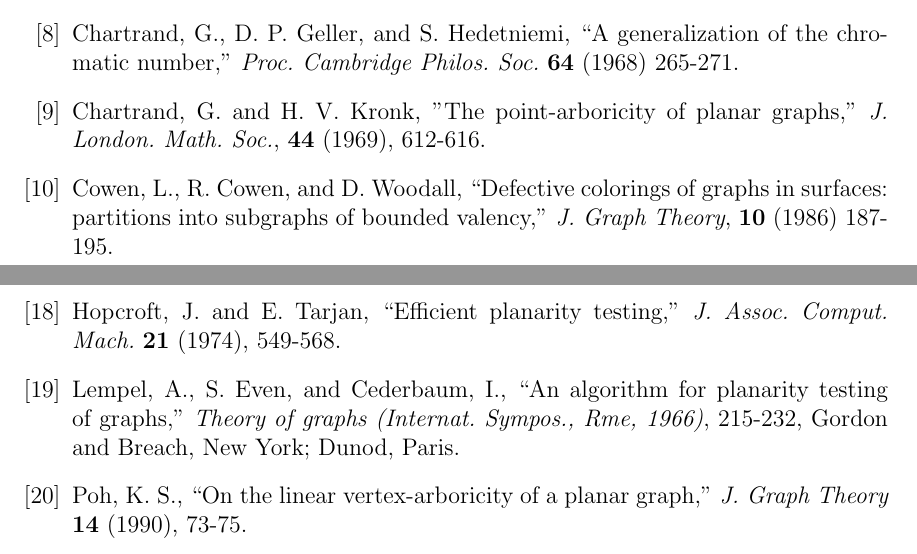
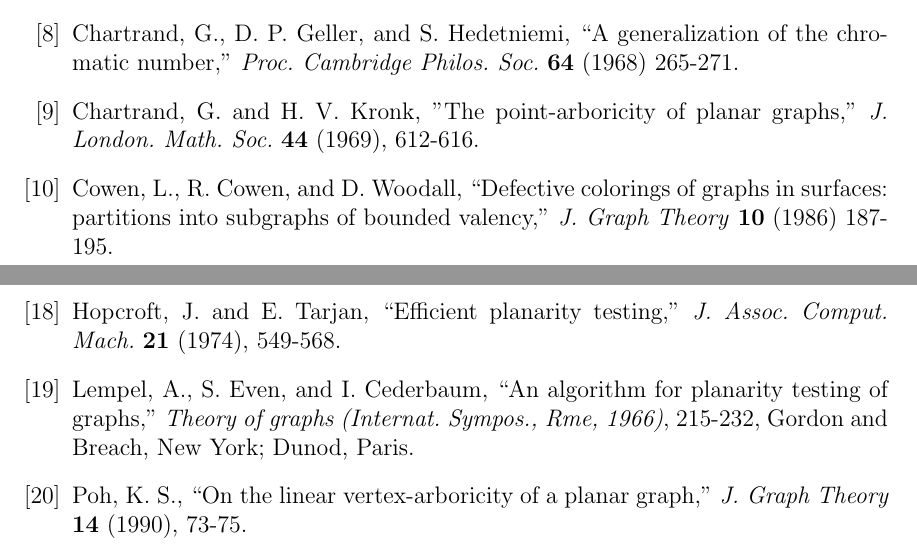
Before and after one commit to permutationlock/path_coloring_bgl, a LaTeX document (doc/writeup/final_paper.tex): two parts of pages 33 and 34 of 35, joined at a grey line, cut so that both start at the same text. Compiled offline with pdfLaTeX.

Commit message:
Another tiny fix.

```diff
--- a/doc/writeup/final_paper.tex
+++ b/doc/writeup/final_paper.tex
@@ -2392,11 +2392,11 @@ a linear time algorithm.
 	265-271.
 \bibitem{kronk}
     Chartrand, G. and H. V. Kronk, "The point-arboricity of planar graphs,"
-    \textit{J. London. Math. Soc.}, \textbf{44} (1969), 612-616.
+    \textit{J. London. Math. Soc.} \textbf{44} (1969), 612-616.
 \bibitem{cowen}
 	Cowen, L., R. Cowen, and D. Woodall, ``Defective colorings of graphs in
 	surfaces: partitions into subgraphs of bounded valency,"
-	\textit{J. Graph Theory}, \textbf{10} (1986) 187-195.
+	\textit{J. Graph Theory} \textbf{10} (1986) 187-195.
 \bibitem{hull}
 	Eaton, N. and N. Hull, ``Defective list colorings of planar graphs,"
 	\emph{Bull. Inst. Combin. Appl.} \textbf{25} (1999), 79-87.
@@ -2426,7 +2426,7 @@ a linear time algorithm.
 	Hopcroft, J. and E. Tarjan, ``Efficient planarity testing," \textit{J. Assoc.
 	Comput. Mach.} \textbf{21} (1974), 549-568.
 \bibitem{lempel}
-	Lempel, A., S. Even, and Cederbaum, I., ``An algorithm for planarity testing of
+	Lempel, A., S. Even, and I. Cederbaum, ``An algorithm for planarity testing of
 	graphs," \textit{Theory of graphs (Internat. Sympos., Rme, 1966)}, 215-232,
 	Gordon and Breach, New York; Dunod, Paris.
 \bibitem{poh}
```
Also changed, not shown: doc/writeup/final_paper.pdf.
